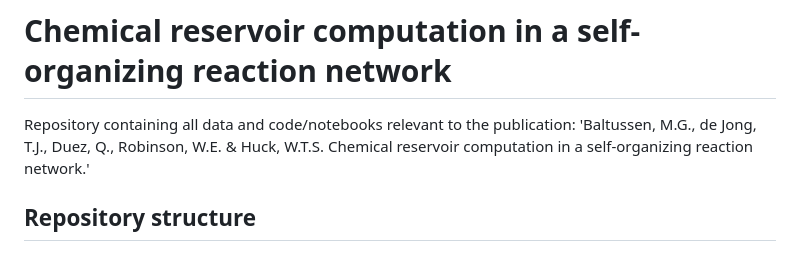
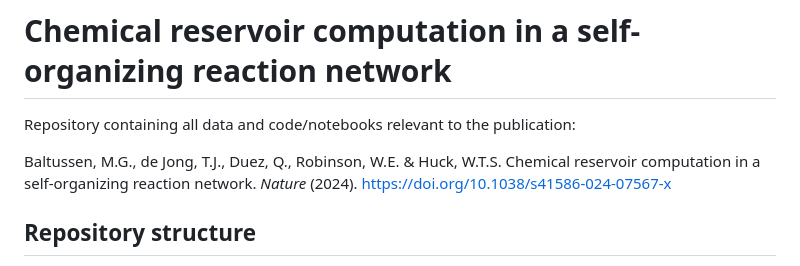
Before and after one commit to huckgroup/Formose_reservoir_computation, a Markdown page: readme.md, the part around the change. Drawn GitHub-style.

Commit message:
Update readme.md with publication DOI

```diff
--- a/readme.md
+++ b/readme.md
@@ -1,6 +1,8 @@
 # Chemical reservoir computation in a self-organizing reaction network
 
-Repository containing all data and code/notebooks relevant to the publication: 'Baltussen, M.G., de Jong, T.J., Duez, Q., Robinson, W.E. & Huck, W.T.S. Chemical reservoir computation in a self-organizing reaction network.'
+Repository containing all data and code/notebooks relevant to the publication:
+
+Baltussen, M.G., de Jong, T.J., Duez, Q., Robinson, W.E. & Huck, W.T.S. Chemical reservoir computation in a self-organizing reaction network. _Nature_ (2024). [https://doi.org/10.1038/s41586-024-07567-x](https://doi.org/10.1038/s41586-024-07567-x)
 
 ## Repository structure
 
```
